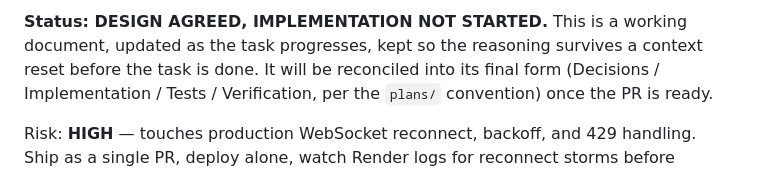
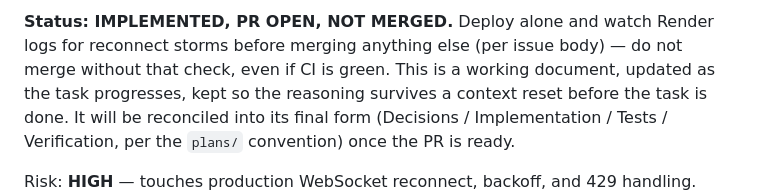
Before and after one commit to toruiwasa/pulseticker, a Markdown page: plans/ISSUE-74_Split_FinnhubService.md, the part around one of its changes. Rendered like a GitHub page.

Commit message:
docs(plans): record PR #91 for #74

```diff
--- a/plans/ISSUE-74_Split_FinnhubService.md
+++ b/plans/ISSUE-74_Split_FinnhubService.md
@@ -4,5 +4,7 @@ Issue [#74](https://github.com/toruiwasa/pulseticker/issues/74) · Branch `refac
 
-**Status: DESIGN AGREED, IMPLEMENTATION NOT STARTED.** This is a working document,
+**Status: IMPLEMENTED, PR OPEN, NOT MERGED.** Deploy alone and watch Render logs
+for reconnect storms before merging anything else (per issue body) — do not merge
+without that check, even if CI is green. This is a working document,
 updated as the task progresses, kept so the reasoning survives a context reset before
 the task is done. It will be reconciled into its final form (Decisions / Implementation /
 Tests / Verification, per the `plans/` convention) once the PR is ready.
```
Also changed, not shown: other parts of plans/ISSUE-74_Split_FinnhubService.md (+1 -1 lines).
